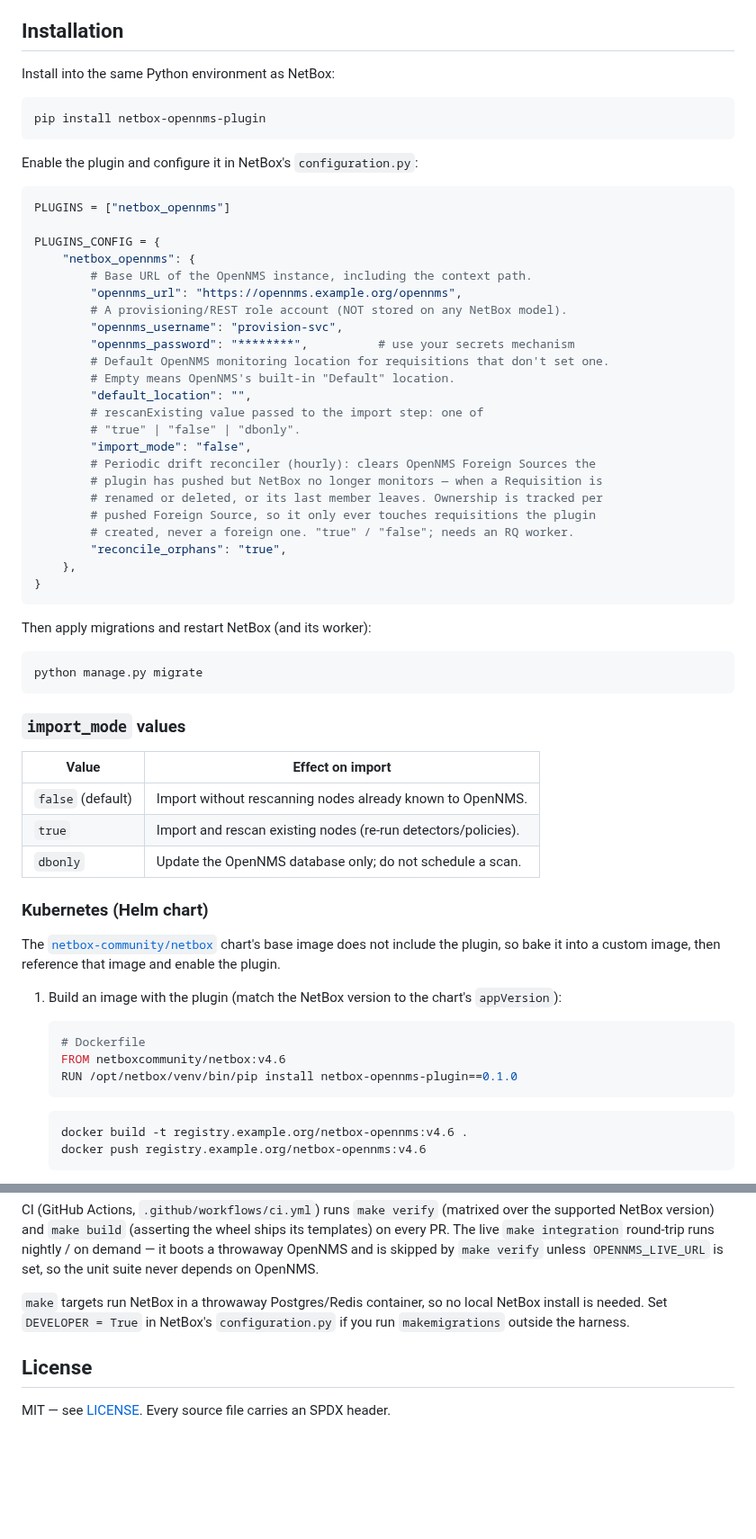
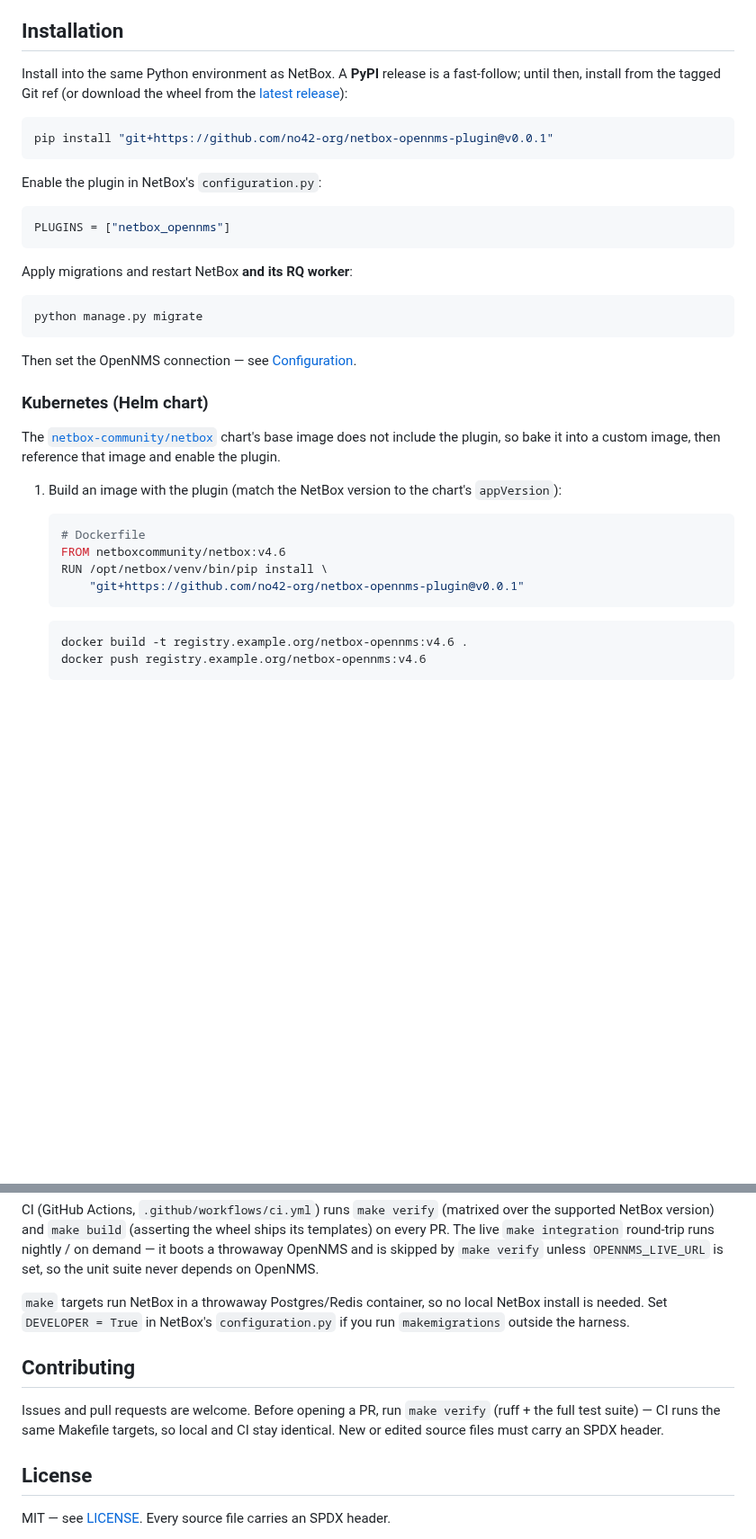
Before and after one commit to no42-org/netbox-opennms-plugin, a Markdown page: README.md, 2 parts joined by grey strips. Shown at 90% size. GitHub-like rendering; blank space fills up the shorter version.

````diff
--- a/README.md
+++ b/README.md
@@ -49,52 +72,26 @@ render-and-replace makes every re-sync idempotent and never duplicates a node.
 ## Installation
 
-Install into the same Python environment as NetBox:
+Install into the same Python environment as NetBox. A **PyPI** release is a
+fast-follow; until then, install from the tagged Git ref (or download the wheel
+from the [latest release](https://github.com/no42-org/netbox-opennms-plugin/releases)):
 
 ```bash
-pip install netbox-opennms-plugin
+pip install "git+https://github.com/no42-org/netbox-opennms-plugin@v0.0.1"
 ```
 
-Enable the plugin and configure it in NetBox's `configuration.py`:
+Enable the plugin in NetBox's `configuration.py`:
 
 ```python
 PLUGINS = ["netbox_opennms"]
-
-PLUGINS_CONFIG = {
-    "netbox_opennms": {
-        # Base URL of the OpenNMS instance, including the context path.
-        "opennms_url": "https://opennms.example.org/opennms",
-        # A provisioning/REST role account (NOT stored on any NetBox model).
-        "opennms_username": "provision-svc",
-        "opennms_password": "********",          # use your secrets mechanism
-        # Default OpenNMS monitoring location for requisitions that don't set one.
-        # Empty means OpenNMS's built-in "Default" location.
-        "default_location": "",
-        # rescanExisting value passed to the import step: one of
-        # "true" | "false" | "dbonly".
-        "import_mode": "false",
-        # Periodic drift reconciler (hourly): clears OpenNMS Foreign Sources the
-        # plugin has pushed but NetBox no longer monitors — when a Requisition is
-        # renamed or deleted, or its last member leaves. Ownership is tracked per
-        # pushed Foreign Source, so it only ever touches requisitions the plugin
-        # created, never a foreign one. "true" / "false"; needs an RQ worker.
-        "reconcile_orphans": "true",
-    },
-}
 ```
 
-Then apply migrations and restart NetBox (and its worker):
+Apply migrations and restart NetBox **and its RQ worker**:
 
 ```bash
 python manage.py migrate
 ```
 
-### `import_mode` values
-
-| Value | Effect on import |
-| --- | --- |
-| `false` (default) | Import without rescanning nodes already known to OpenNMS. |
-| `true` | Import and rescan existing nodes (re-run detectors/policies). |
-| `dbonly` | Update the OpenNMS database only; do not schedule a scan. |
+Then set the OpenNMS connection — see [Configuration](#configuration).
 
 ### Kubernetes (Helm chart)
 
@@ -108,7 +105,8 @@ then reference that image and enable the plugin.
    ```dockerfile
    # Dockerfile
    FROM netboxcommunity/netbox:v4.6
-   RUN /opt/netbox/venv/bin/pip install netbox-opennms-plugin==0.1.0
+   RUN /opt/netbox/venv/bin/pip install \
+       "git+https://github.com/no42-org/netbox-opennms-plugin@v0.0.1"
    ```
 
    ```bash
@@ -264,6 +330,12 @@ on demand — it boots a throwaway OpenNMS and is skipped by `make verify` unles
 NetBox install is needed. Set `DEVELOPER = True` in NetBox's `configuration.py`
 if you run `makemigrations` outside the harness.
 
+## Contributing
+
+Issues and pull requests are welcome. Before opening a PR, run `make verify`
+(ruff + the full test suite) — CI runs the same Makefile targets, so local and CI
+stay identical. New or edited source files must carry an SPDX header.
+
 ## License
 
 MIT — see [LICENSE](./LICENSE). Every source file carries an SPDX header.
````
Also changed, not shown: other parts of README.md (+131 -40 lines), docs/img/requisition.png (added).
